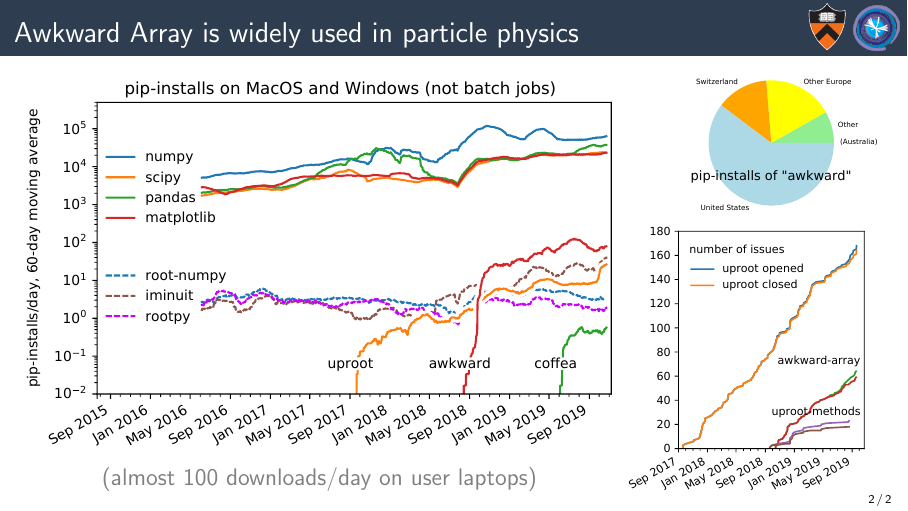
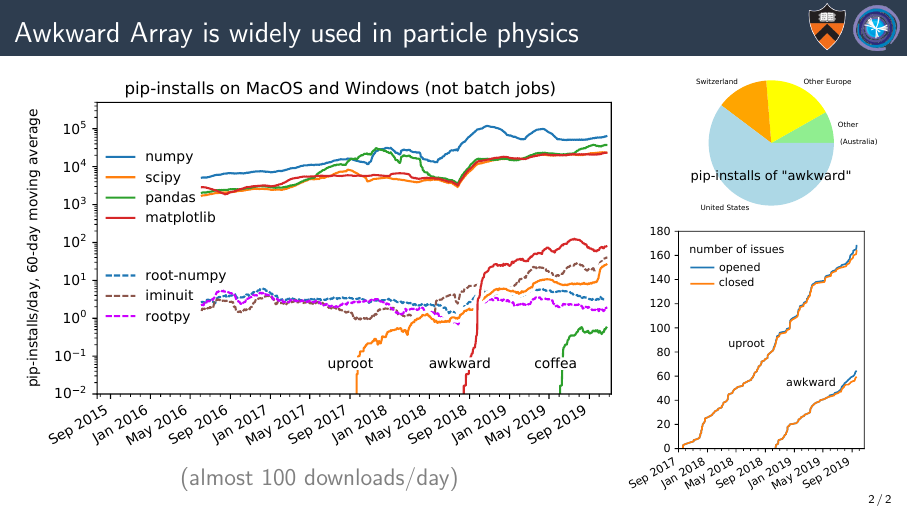
Before and after one commit to jpivarski-talks/2019-11-07-chep-awkward, LaTeX slides (main.tex): page 2 of 2. Compiled offline with pdfLaTeX.

Commit message:
Touched up last plot.

```diff
--- a/main.tex
+++ b/main.tex
@@ -69,7 +69,7 @@
 \includegraphics[width=\linewidth]{pip-timeline.pdf}
 
 \vspace{0.1 cm}
-\centering \textcolor{gray}{(almost 100 downloads/day on user laptops)}
+\centering \textcolor{gray}{(almost 100 downloads/day)}
 
 \column{0.3\linewidth}
 \hfill\includegraphics[width=0.8\linewidth]{pip-country-awkward.pdf}
```
Also changed, not shown: uproot-issues.pdf.
